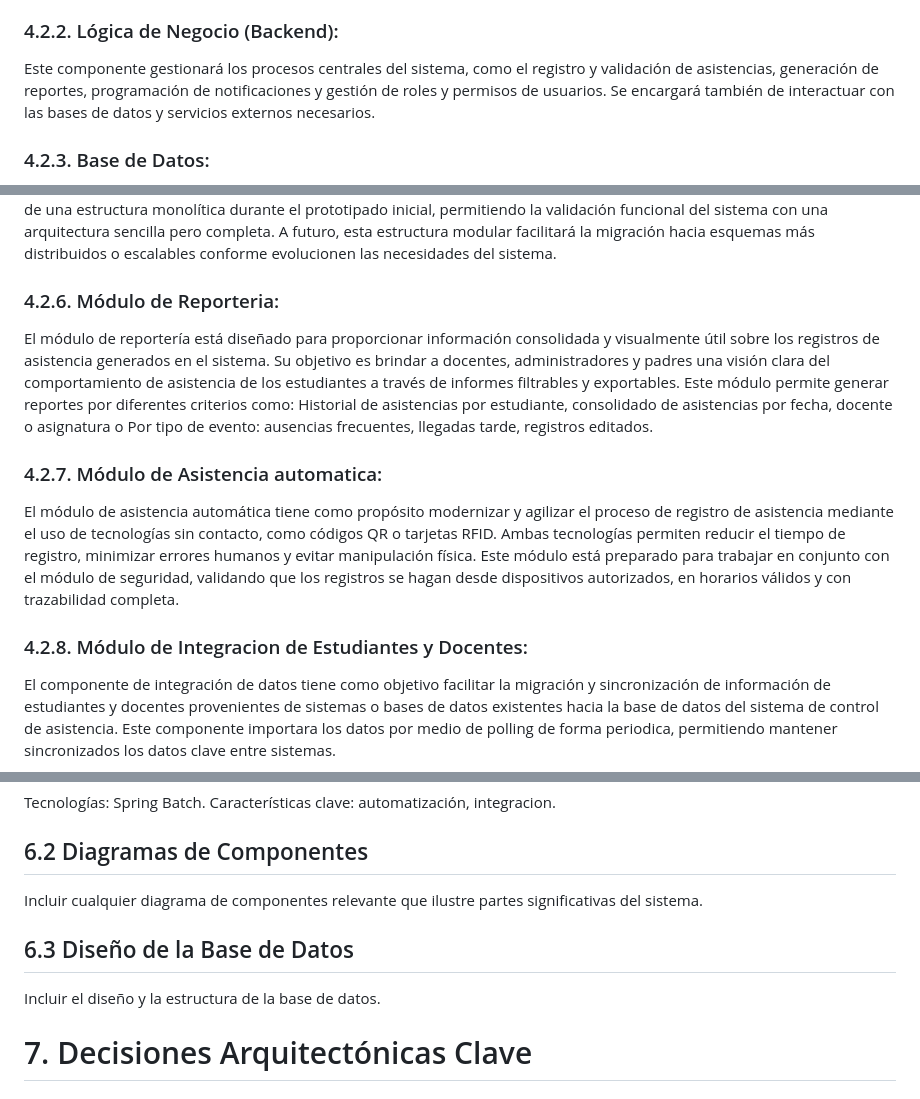
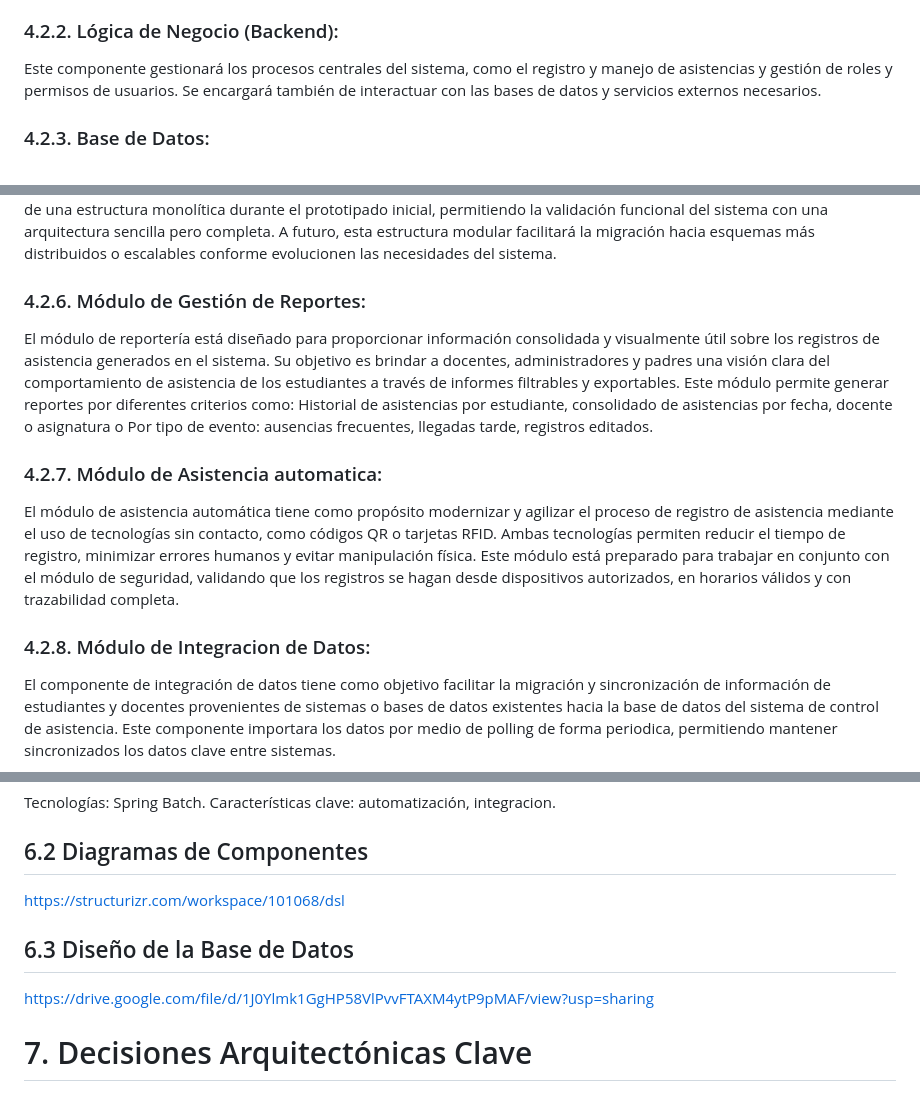
Before and after one commit to KevinRB1997/SistemaAsistencias, a Markdown page: template_proyecto.md, 3 parts joined by grey strips. Rendered like a GitHub page.

Commit message:
inclusion de modelos

```diff
--- a/template_proyecto.md
+++ b/template_proyecto.md
@@ -78,7 +78,7 @@ El sistema estará compuesto por los siguientes componentes de alto nivel:
 ### 4.2.1. Interfaz de Usuario (Frontend):
 Desarrollada para ser accesible desde navegadores web y dispositivos móviles, esta interfaz proporcionará vistas personalizadas para docentes, personal administrativo y eventualmente padres de familia. Su diseño estará orientado a la usabilidad, con navegación clara y operaciones intuitivas.
 ### 4.2.2. Lógica de Negocio (Backend):
-Este componente gestionará los procesos centrales del sistema, como el registro y validación de asistencias, generación de reportes, programación de notificaciones y gestión de roles y permisos de usuarios. Se encargará también de interactuar con las bases de datos y servicios externos necesarios.
+Este componente gestionará los procesos centrales del sistema, como el registro y manejo de asistencias y gestión de roles y permisos de usuarios. Se encargará también de interactuar con las bases de datos y servicios externos necesarios.
 ### 4.2.3. Base de Datos:
 Almacenará toda la información relacionada con los usuarios, estudiantes, docentes, secciones académicas, registros de asistencia y logs del sistema. Se diseñará bajo principios de normalización y seguridad, contemplando integridad referencial y acceso controlado.
 ### 4.2.4. Modulo de Notificaciones:
@@ -86,13 +86,13 @@ Encargado de emitir alertas automáticas a los padres de familia mediante correo
 ### 4.2.5. Módulo de Seguridad y Autenticación:
 Gestionará el acceso al sistema mediante mecanismos de autenticación (usuario y contraseña, y eventualmente autenticación de doble factor), control de sesiones y asignación de roles, asegurando que cada usuario acceda solo a la información que le corresponde.
 Esta arquitectura de componentes está pensada para operar de manera cohesiva dentro de una estructura monolítica durante el prototipado inicial, permitiendo la validación funcional del sistema con una arquitectura sencilla pero completa. A futuro, esta estructura modular facilitará la migración hacia esquemas más distribuidos o escalables conforme evolucionen las necesidades del sistema.
-### 4.2.6. Módulo de Reporteria:
+### 4.2.6. Módulo de Gestión de Reportes:
 El módulo de reportería está diseñado para proporcionar información consolidada y visualmente útil sobre los registros de asistencia generados en el sistema. Su objetivo es brindar a docentes, administradores y padres una visión clara del comportamiento de asistencia de los estudiantes a través de informes filtrables y exportables.
 Este módulo permite generar reportes por diferentes criterios como: Historial de asistencias por estudiante, consolidado de asistencias por fecha, docente o asignatura o Por tipo de evento: ausencias frecuentes, llegadas tarde, registros editados.
 ### 4.2.7. Módulo de Asistencia automatica:
 El módulo de asistencia automática tiene como propósito modernizar y agilizar el proceso de registro de asistencia mediante el uso de tecnologías sin contacto, como códigos QR o tarjetas RFID.
 Ambas tecnologías permiten reducir el tiempo de registro, minimizar errores humanos y evitar manipulación física. Este módulo está preparado para trabajar en conjunto con el módulo de seguridad, validando que los registros se hagan desde dispositivos autorizados, en horarios válidos y con trazabilidad completa.
-### 4.2.8. Módulo de Integracion de Estudiantes y Docentes:
+### 4.2.8. Módulo de Integracion de Datos:
 El componente de integración de datos tiene como objetivo facilitar la migración y sincronización de información de estudiantes y docentes provenientes de sistemas o bases de datos existentes hacia la base de datos del sistema de control de asistencia.
 Este componente importara los datos por medio de polling de forma periodica, permitiendo mantener sincronizados los datos clave entre sistemas.
 
@@ -155,10 +155,10 @@ Tecnologías: Spring Batch.
 Características clave: automatización, integracion.
 
 ## 6.2 Diagramas de Componentes
-Incluir cualquier diagrama de componentes relevante que ilustre partes significativas del sistema.
+https://structurizr.com/workspace/101068/dsl
 
 ## 6.3 Diseño de la Base de Datos
-Incluir el diseño y la estructura de la base de datos.
+https://drive.google.com/file/d/1J0Ylmk1GgHP58VlPvvFTAXM4ytP9pMAF/view?usp=sharing
 
 # 7. Decisiones Arquitectónicas Clave
 ## 7.1. Registro de Decisiones
```
